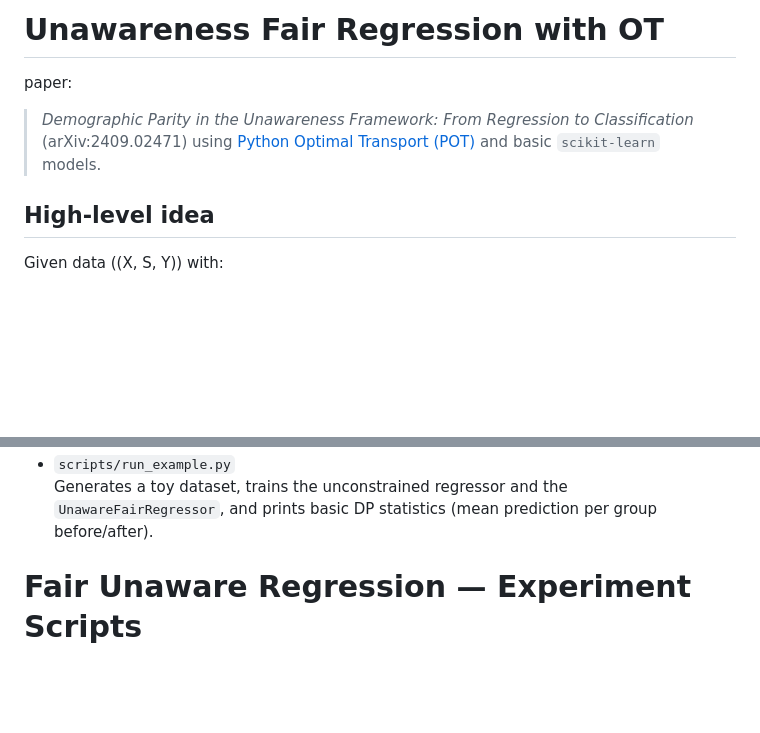
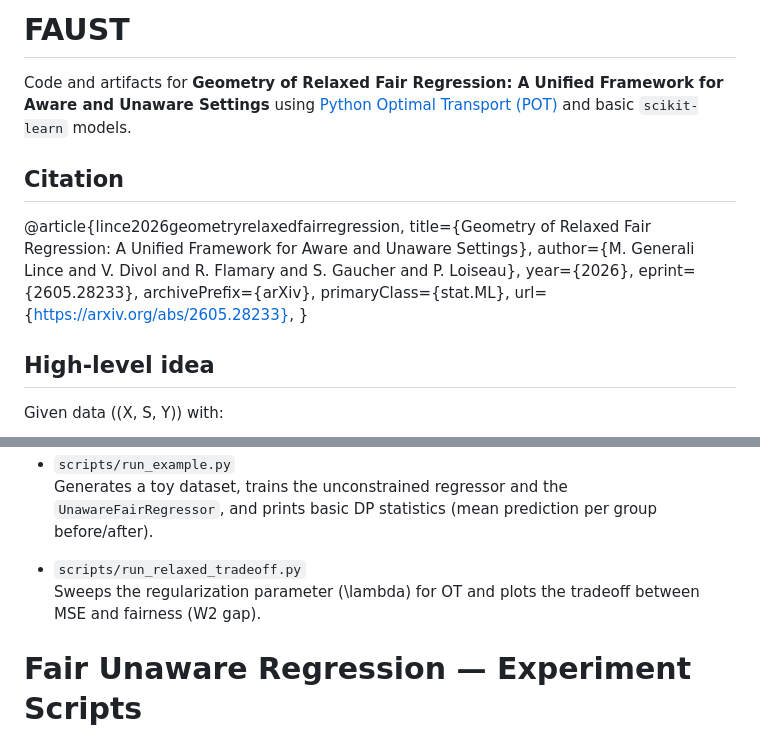
Before and after one commit to mgeneralince/FAUST, a Markdown page: README.md, 2 parts joined by grey strips. Rendered like a GitHub page; blank space fills up the shorter version.

```diff
--- a/README.md
+++ b/README.md
@@ -1,11 +1,21 @@
-# Unawareness Fair Regression with OT
+# FAUST
 
-paper:
-> *Demographic Parity in the Unawareness Framework: From Regression to Classification*
-> (arXiv:2409.02471)
- using
+Code and artifacts for **Geometry of Relaxed Fair Regression: A Unified
+Framework for Aware and Unaware Settings** using
 [Python Optimal Transport (POT)](https://pythonot.github.io) and
 basic `scikit-learn` models.
+
+## Citation
+
+@article{lince2026geometryrelaxedfairregression,
+      title={Geometry of Relaxed Fair Regression: A Unified Framework for Aware and Unaware Settings},
+      author={M. Generali Lince and V. Divol and R. Flamary and S. Gaucher and P. Loiseau},
+      year={2026},
+      eprint={2605.28233},
+      archivePrefix={arXiv},
+      primaryClass={stat.ML},
+      url={https://arxiv.org/abs/2605.28233},
+}
 
 ## High-level idea
 
@@ -95,6 +105,10 @@ Predictions for new points:
   Generates a toy dataset, trains the unconstrained regressor and the
   `UnawareFairRegressor`, and prints basic DP statistics
   (mean prediction per group before/after).
+
+- `scripts/run_relaxed_tradeoff.py`
+  Sweeps the regularization parameter \(\lambda\) for OT and plots the
+  tradeoff between MSE and fairness (W2 gap).
 
 
 # Fair Unaware Regression — Experiment Scripts
```
